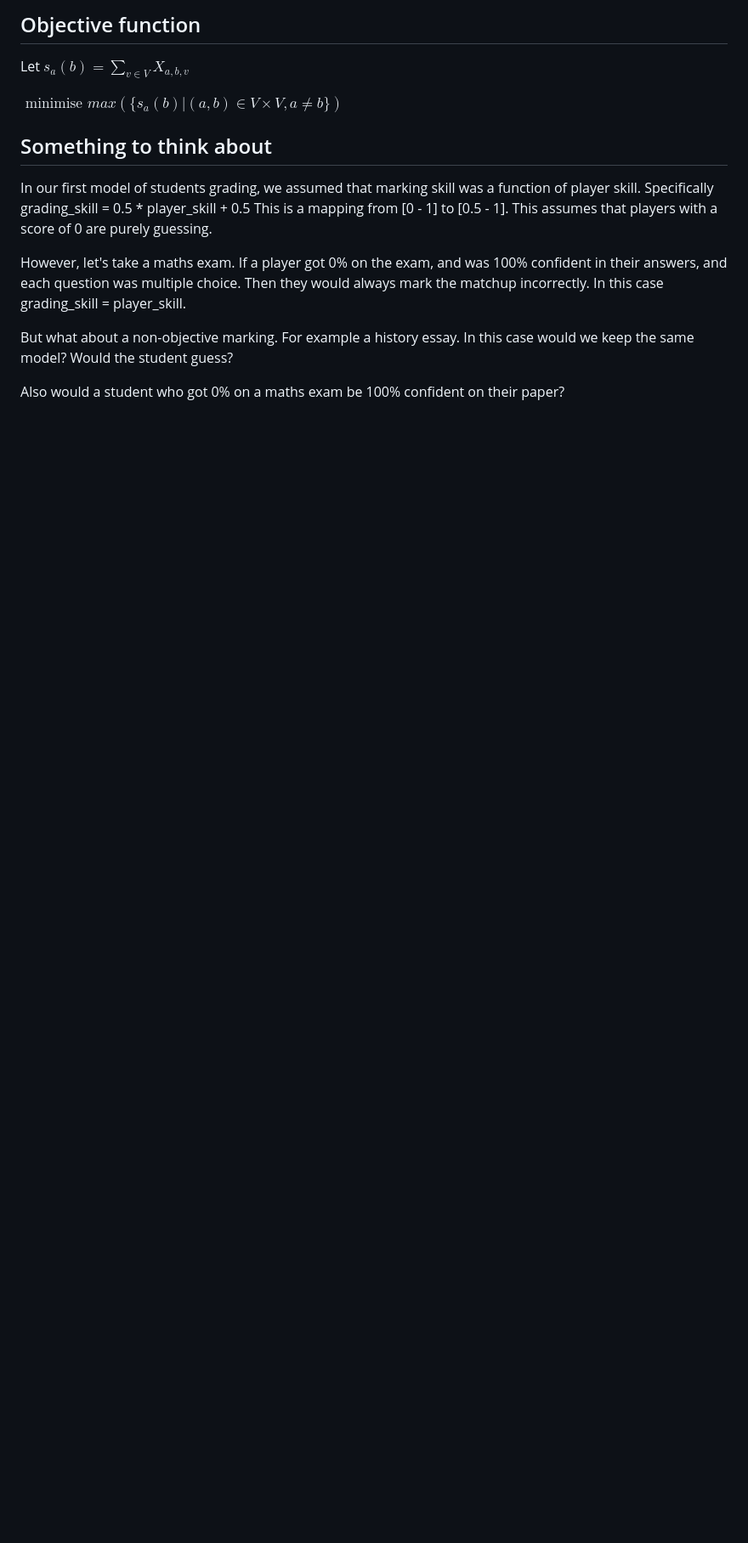
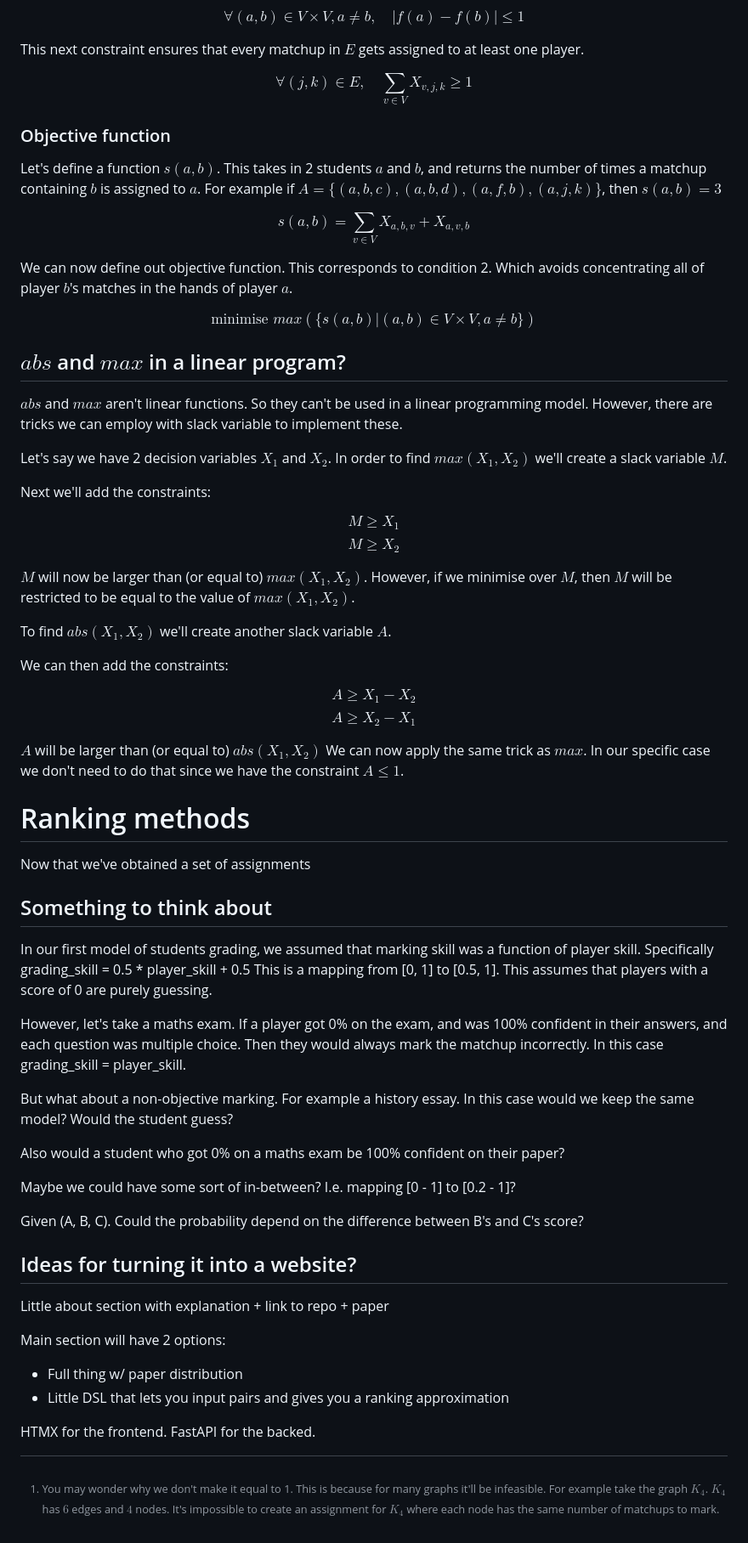
Before and after one commit to Bracktus/Noisy-Tournament-Ranking, a Markdown page: final/docs/final.md, the part around the change printed below. Shown: that part at 85% size. Rendered like a GitHub page; blank space fills up the shorter version.

```diff
--- a/final/docs/final.md
+++ b/final/docs/final.md
@@ -104,20 +142,72 @@ $\forall (a, b) \in V \times V, a \neq b, |f(a) - f(b)| \leq 1$
 
-## Objective function
+[^1]: You may wonder why we don't make it equal to 1. This is because for many graphs it'll be infeasible. For example take the graph $K_{4}$. $K_{4}$ has $6$ edges and $4$ nodes. It's impossible to create an assignment for $K_{4}$ where each node has the same number of matchups to mark.
 
-Let $s_{a}(b) = \sum_{v \in V} X_{a,b,v}$
+$$\forall (a, b) \in V \times V, a \neq b, \quad |f(a) - f(b)| \leq 1$$
 
-$\text{ minimise }  max(\{s_{a}(b) | (a, b) \in V \times V, a \neq b\})$
+This next constraint ensures that every matchup in $E$ gets assigned to at least one player.
 
+$$\forall (j,k) \in E, \quad \sum_{v \in V} X_{v,j,k} \geq 1$$
+
+### Objective function
+
+Let's define a function $s(a, b)$. This takes in 2 students $a$ and $b$, and returns the number of times a matchup containing $b$ is assigned to $a$. For example if $A = \{(a, b, c), (a, b, d), (a, f, b), (a, j, k)\}$, then $s(a, b) = 3$
+
+$$s(a,b) = \sum_{v \in V} X_{a,b,v} + X_{a, v, b}$$
+
+We can now define out objective function. This corresponds to condition 2. Which avoids concentrating all of player $b$'s matches in the hands of player $a$.
+
+$$\text{minimise }  max(\{s(a,b) | (a, b) \in V \times V, a \neq b\})$$
+
+## $abs$ and $max$ in a linear program?
+
+$abs$ and $max$ aren't linear functions. So they can't be used in a linear programming model. However, there are tricks we can employ with slack variable to implement these.
+
+Let's say we have 2 decision variables $X_{1}$ and $X_{2}$. In order to find $max(X_{1}, X_{2})$ we'll create a slack variable $M$.
+
+Next we'll add the constraints:
+
+$$M \geq X_{1}$$
+$$M \geq X_{2}$$
+
+$M$ will now be larger than (or equal to) $max(X_{1}, X_{2})$. However, if we minimise over $M$, then $M$ will be restricted to be equal to the value of $max(X_{1}, X_{2})$.
+
+To find $abs(X_{1}, X_{2})$ we'll create another slack variable $A$.
+
+We can then add the constraints:
+
+$$A \geq X_{1} - X_{2}$$
+$$A \geq X_{2} - X_{1}$$
+
+$A$ will be larger than (or equal to) $abs(X_{1}, X_{2})$ We can now apply the same trick as $max$. In our specific case we don't need to do that since we have the constraint $A \leq 1$.
+
+# Ranking methods
+
+Now that we've obtained a set of assignments
 
 ## Something to think about
 
 In our first model of students grading, we assumed that marking skill was a function of player skill.
 Specifically grading\_skill = 0.5 * player\_skill + 0.5
-This is a mapping from [0 - 1] to [0.5 - 1]. This assumes that players with a score of 0 are purely guessing.
+This is a mapping from [0, 1] to [0.5, 1]. This assumes that players with a score of 0 are purely guessing.
 
 However, let's take a maths exam. If a player got 0% on the exam, and was 100% confident in their answers, and each question was multiple choice. Then they would always mark the matchup incorrectly. In this case grading\_skill = player\_skill.
-
 
 But what about a non-objective marking. For example a history essay. In this case would we keep the same model? Would the student guess?
 
 Also would a student who got 0% on a maths exam be 100% confident on their paper?
+
+Maybe we could have some sort of in-between? I.e. mapping [0 - 1] to [0.2 - 1]?
+
+Given (A, B, C). Could the probability depend on the difference between B's and C's score?
+
+## Ideas for turning it into a website?
+
+Little about section with explanation + link to repo + paper
+
+Main section will have 2 options:
+
+- Full thing w/ paper distribution
+- Little DSL that lets you input pairs and gives you a ranking approximation
+
+HTMX for the frontend.
+FastAPI for the backed.
```
Also changed, not shown: other parts of final/docs/final.md (+51 -13 lines).
